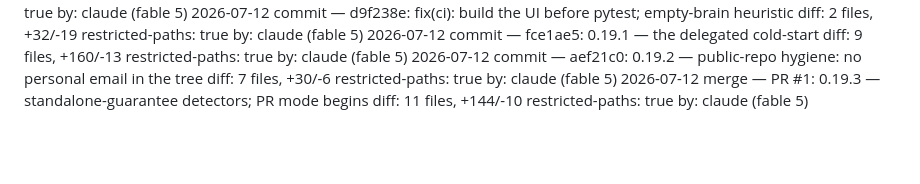
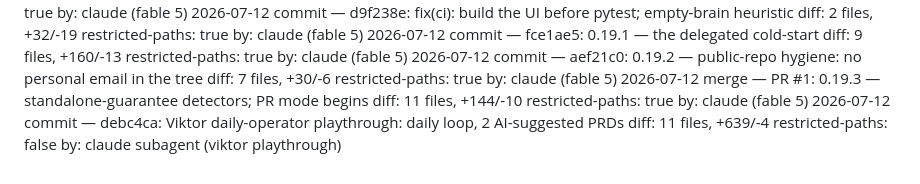
Before and after one commit to misabegovic/brain, a Markdown page: log/log.md, the part around the change. Rendered like a GitHub page; blank space fills up the shorter version.

Commit message:
Audit log: debc4ca Viktor daily-operator playthrough
Co-Authored-By: Claude Fable 5 <noreply@anthropic.com>
Claude-Session: https://claude.ai/code/session_018u9WC2gNsxuY7c5r2swnP8

```diff
--- a/log/log.md
+++ b/log/log.md
@@ -212,3 +212,7 @@
    diff: 11 files, +144/-10
    restricted-paths: true
    by: claude (fable 5)
+2026-07-12 commit — debc4ca: Viktor daily-operator playthrough: daily loop, 2 AI-suggested PRDs
+   diff: 11 files, +639/-4
+   restricted-paths: false
+   by: claude subagent (viktor playthrough)
```
